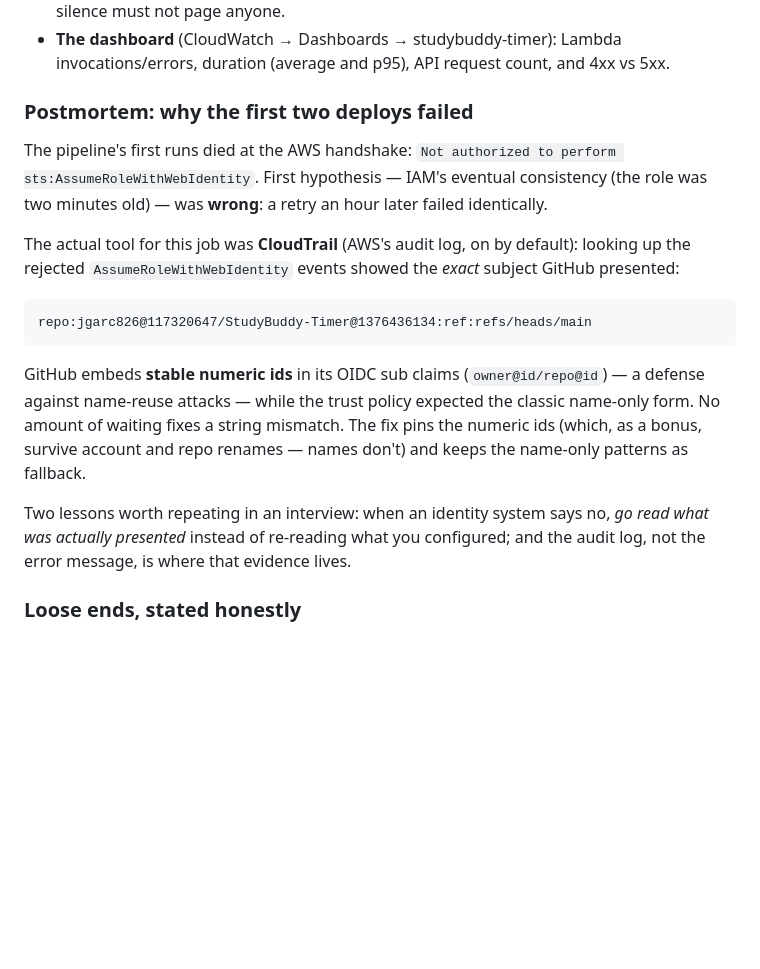
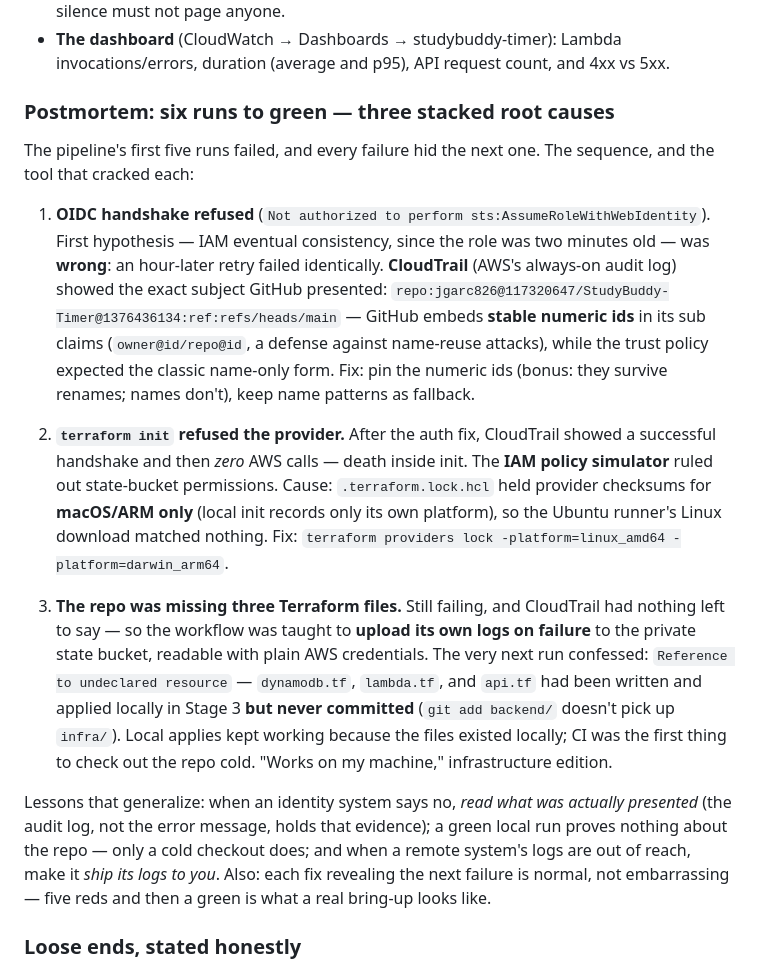
Before and after one commit to jgarc826/StudyBuddy-Timer, a Markdown page: NOTES.md, the part around the change. Drawn GitHub-style; blank space fills up the shorter version.

Commit message:
Record the full CI bring-up postmortem: three stacked root causes
Co-Authored-By: Claude Fable 5 <noreply@anthropic.com>

````diff
--- a/NOTES.md
+++ b/NOTES.md
@@ -708,32 +708,49 @@ change.
   invocations/errors, duration (average and p95), API request count, and
   4xx vs 5xx.
 
-### Postmortem: why the first two deploys failed
+### Postmortem: six runs to green — three stacked root causes
 
-The pipeline's first runs died at the AWS handshake: `Not authorized to
-perform sts:AssumeRoleWithWebIdentity`. First hypothesis — IAM's
-eventual consistency (the role was two minutes old) — was **wrong**: a
-retry an hour later failed identically.
+The pipeline's first five runs failed, and every failure hid the next
+one. The sequence, and the tool that cracked each:
 
-The actual tool for this job was **CloudTrail** (AWS's audit log, on by
-default): looking up the rejected `AssumeRoleWithWebIdentity` events
-showed the *exact* subject GitHub presented:
+1. **OIDC handshake refused** (`Not authorized to perform
+   sts:AssumeRoleWithWebIdentity`). First hypothesis — IAM eventual
+   consistency, since the role was two minutes old — was **wrong**: an
+   hour-later retry failed identically. **CloudTrail** (AWS's always-on
+   audit log) showed the exact subject GitHub presented:
+   `repo:jgarc826@117320647/StudyBuddy-Timer@1376436134:ref:refs/heads/main`
+   — GitHub embeds **stable numeric ids** in its sub claims
+   (`owner@id/repo@id`, a defense against name-reuse attacks), while the
+   trust policy expected the classic name-only form. Fix: pin the
+   numeric ids (bonus: they survive renames; names don't), keep name
+   patterns as fallback.
 
-```
-repo:jgarc826@117320647/StudyBuddy-Timer@1376436134:ref:refs/heads/main
-```
+2. **`terraform init` refused the provider.** After the auth fix,
+   CloudTrail showed a successful handshake and then *zero* AWS calls —
+   death inside init. The **IAM policy simulator** ruled out state-bucket
+   permissions. Cause: `.terraform.lock.hcl` held provider checksums for
+   **macOS/ARM only** (local init records only its own platform), so the
+   Ubuntu runner's Linux download matched nothing. Fix: `terraform
+   providers lock -platform=linux_amd64 -platform=darwin_arm64`.
 
-GitHub embeds **stable numeric ids** in its OIDC sub claims
-(`owner@id/repo@id`) — a defense against name-reuse attacks — while the
-trust policy expected the classic name-only form. No amount of waiting
-fixes a string mismatch. The fix pins the numeric ids (which, as a
-bonus, survive account and repo renames — names don't) and keeps the
-name-only patterns as fallback.
+3. **The repo was missing three Terraform files.** Still failing, and
+   CloudTrail had nothing left to say — so the workflow was taught to
+   **upload its own logs on failure** to the private state bucket,
+   readable with plain AWS credentials. The very next run confessed:
+   `Reference to undeclared resource` — `dynamodb.tf`, `lambda.tf`, and
+   `api.tf` had been written and applied locally in Stage 3 **but never
+   committed** (`git add backend/` doesn't pick up `infra/`). Local
+   applies kept working because the files existed locally; CI was the
+   first thing to check out the repo cold. "Works on my machine,"
+   infrastructure edition.
 
-Two lessons worth repeating in an interview: when an identity system
-says no, *go read what was actually presented* instead of re-reading
-what you configured; and the audit log, not the error message, is where
-that evidence lives.
+Lessons that generalize: when an identity system says no, *read what
+was actually presented* (the audit log, not the error message, holds
+that evidence); a green local run proves nothing about the repo —
+only a cold checkout does; and when a remote system's logs are out of
+reach, make it *ship its logs to you*. Also: each fix revealing the
+next failure is normal, not embarrassing — five reds and then a green
+is what a real bring-up looks like.
 
 ### Loose ends, stated honestly
 
````
